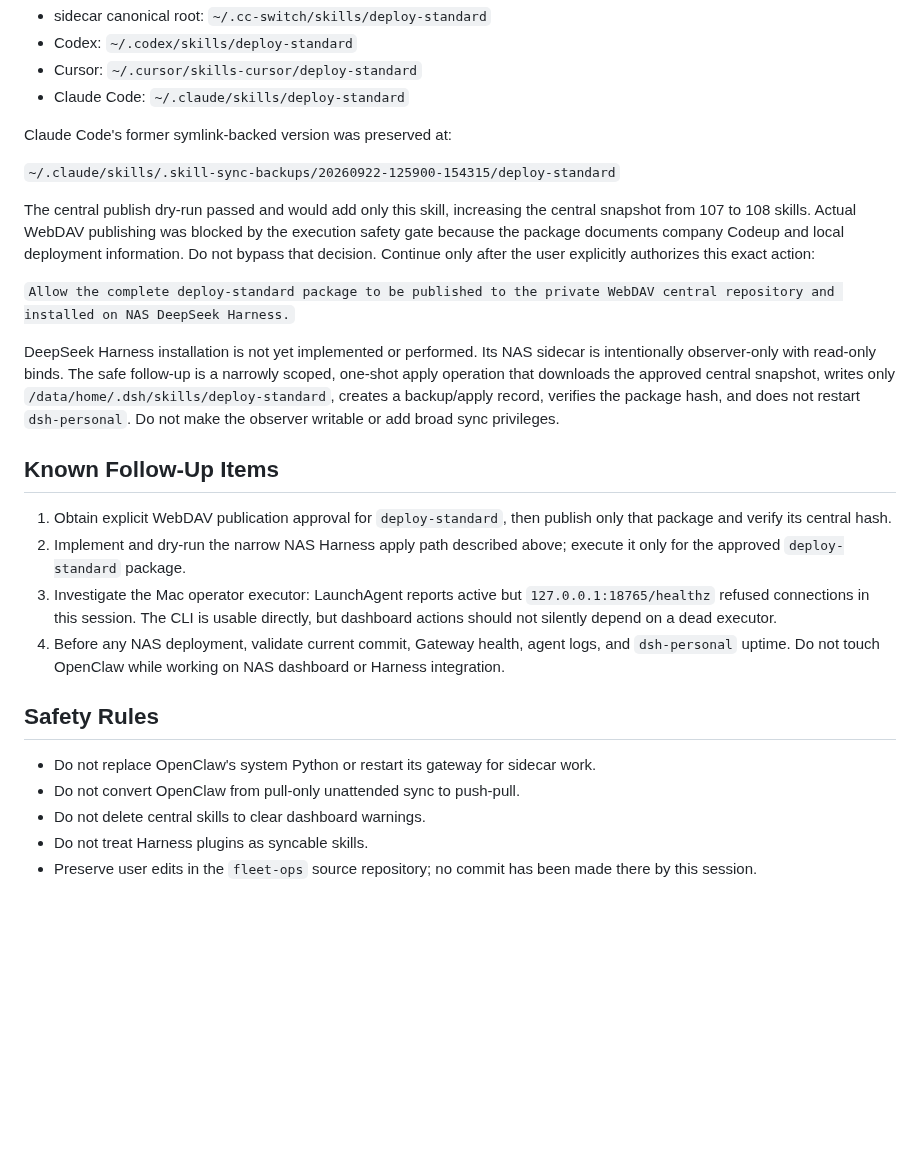
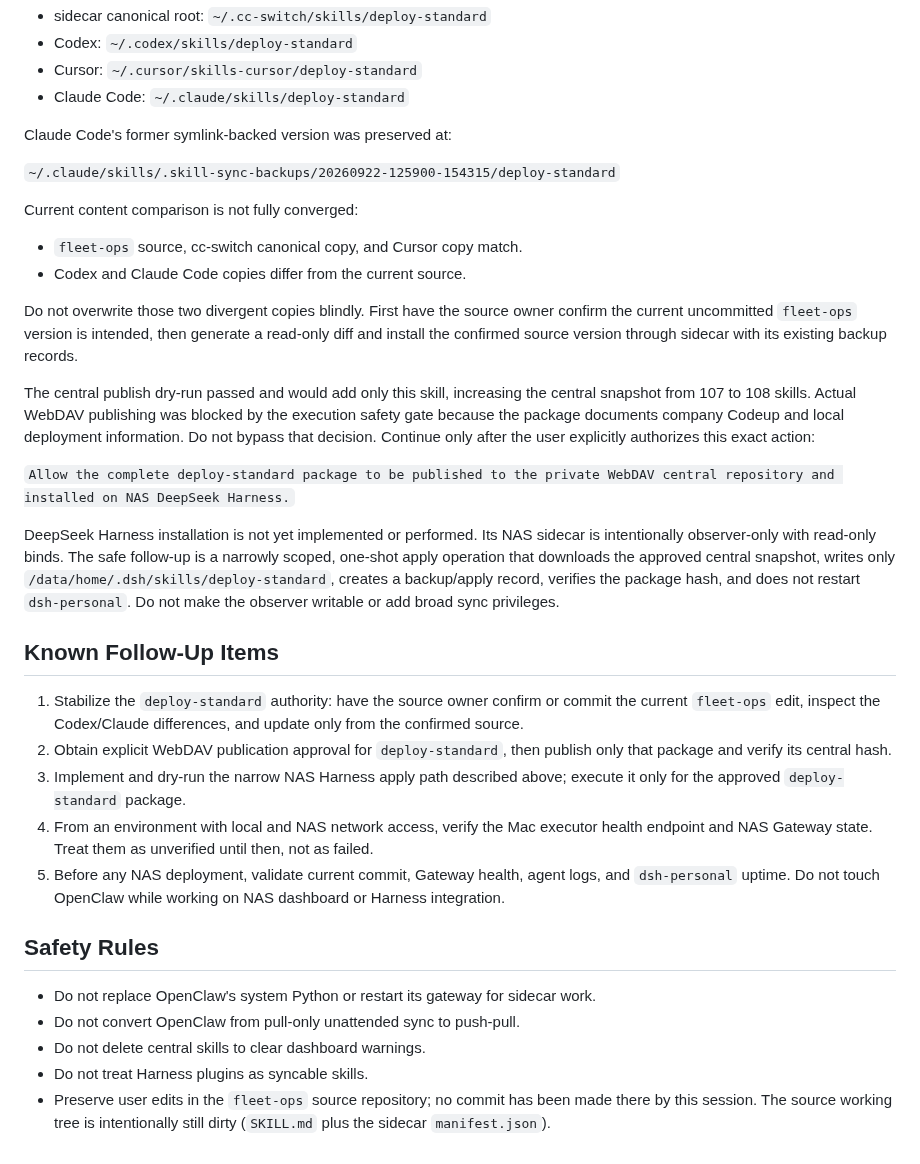
Before and after one commit to commiao/skill-sync-sidecar, a Markdown page: docs/handoff-20260922-workspace-consolidation.md, the part around one of its changes. Rendered like a GitHub page; blank space fills up the shorter version.

Commit message:
docs: clarify sidecar verification boundary

```diff
--- a/docs/handoff-20260922-workspace-consolidation.md
+++ b/docs/handoff-20260922-workspace-consolidation.md
@@ -105,6 +125,16 @@ Claude Code's former symlink-backed version was preserved at:
 
 `~/.claude/skills/.skill-sync-backups/20260922-125900-154315/deploy-standard`
 
+Current content comparison is not fully converged:
+
+- `fleet-ops` source, cc-switch canonical copy, and Cursor copy match.
+- Codex and Claude Code copies differ from the current source.
+
+Do not overwrite those two divergent copies blindly. First have the source
+owner confirm the current uncommitted `fleet-ops` version is intended, then
+generate a read-only diff and install the confirmed source version through
+sidecar with its existing backup records.
+
 The central publish dry-run passed and would add only this skill, increasing
 the central snapshot from 107 to 108 skills. Actual WebDAV publishing was
 blocked by the execution safety gate because the package documents company
@@ -122,15 +152,17 @@ a backup/apply record, verifies the package hash, and does not restart
 
 ## Known Follow-Up Items
 
-1. Obtain explicit WebDAV publication approval for `deploy-standard`, then
+1. Stabilize the `deploy-standard` authority: have the source owner confirm or
+   commit the current `fleet-ops` edit, inspect the Codex/Claude differences,
+   and update only from the confirmed source.
+2. Obtain explicit WebDAV publication approval for `deploy-standard`, then
    publish only that package and verify its central hash.
-2. Implement and dry-run the narrow NAS Harness apply path described above;
+3. Implement and dry-run the narrow NAS Harness apply path described above;
    execute it only for the approved `deploy-standard` package.
-3. Investigate the Mac operator executor: LaunchAgent reports active but
-   `127.0.0.1:18765/healthz` refused connections in this session. The CLI is
-   usable directly, but dashboard actions should not silently depend on a dead
-   executor.
-4. Before any NAS deployment, validate current commit, Gateway health, agent
+4. From an environment with local and NAS network access, verify the Mac
+   executor health endpoint and NAS Gateway state. Treat them as unverified
+   until then, not as failed.
+5. Before any NAS deployment, validate current commit, Gateway health, agent
    logs, and `dsh-personal` uptime. Do not touch OpenClaw while working on NAS
    dashboard or Harness integration.
 
@@ -142,4 +174,5 @@ a backup/apply record, verifies the package hash, and does not restart
 - Do not delete central skills to clear dashboard warnings.
 - Do not treat Harness plugins as syncable skills.
 - Preserve user edits in the `fleet-ops` source repository; no commit has been
-  made there by this session.
+  made there by this session. The source working tree is intentionally still
+  dirty (`SKILL.md` plus the sidecar `manifest.json`).
```
Also changed, not shown: other parts of docs/handoff-20260922-workspace-consolidation.md (+23 -3 lines).
